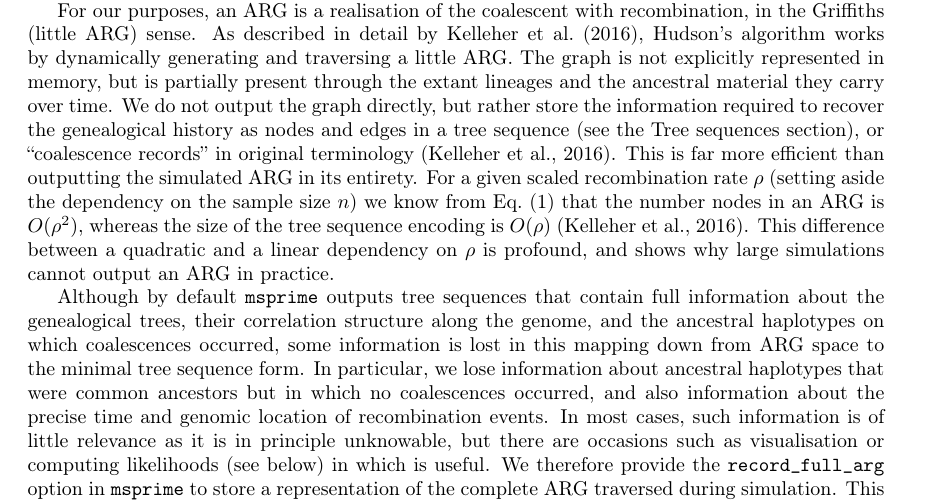
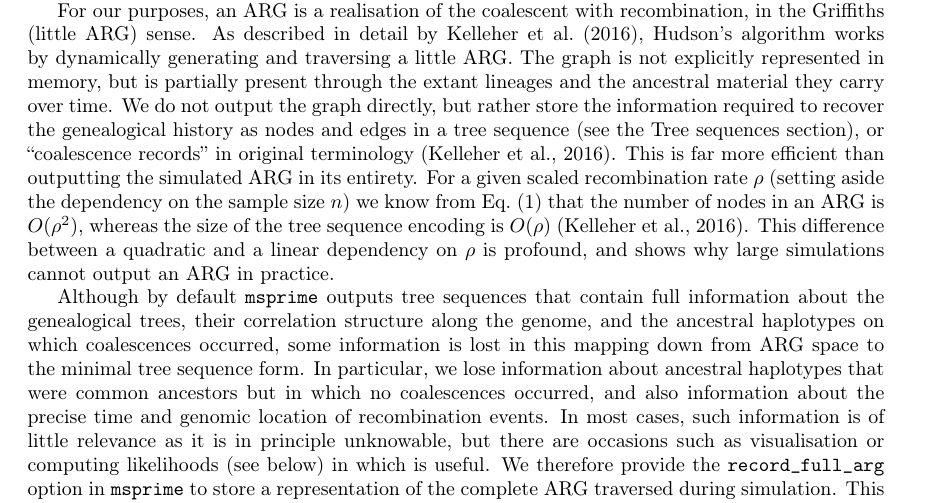
Before and after one commit to tskit-dev/msprime-1.0-paper, a LaTeX paper (paper.tex): part of page 14 of 35, cut so that both start at the same text. Compiled offline with pdfLaTeX.

Commit message:
review fixes.

```diff
--- a/paper.tex
+++ b/paper.tex
@@ -1169,7 +1169,7 @@ or ``coalescence records'' in original terminology~\citep{kelleher2016efficient}
 This is far more efficient than outputting the simulated ARG in its entirety.
 For a given scaled recombination rate $\rho$
 (setting aside the dependency on the sample size $n$)
-we know from Eq.~\eqref{eqn-hsw-bound} that the number nodes
+we know from Eq.~\eqref{eqn-hsw-bound} that the number of nodes
 in an ARG is $O(\rho^2)$,
 whereas the size of the tree sequence encoding is
 $O(\rho)$~\citep{kelleher2016efficient}.
```
